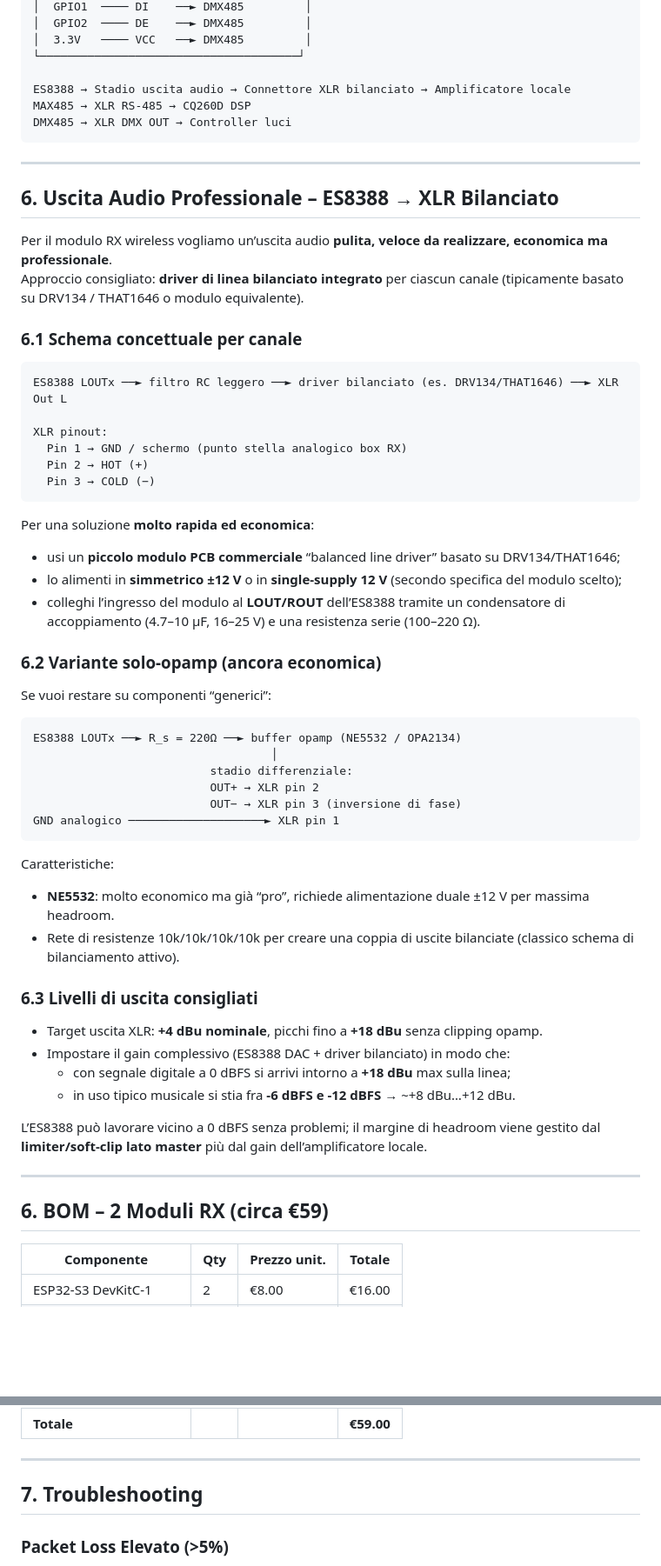
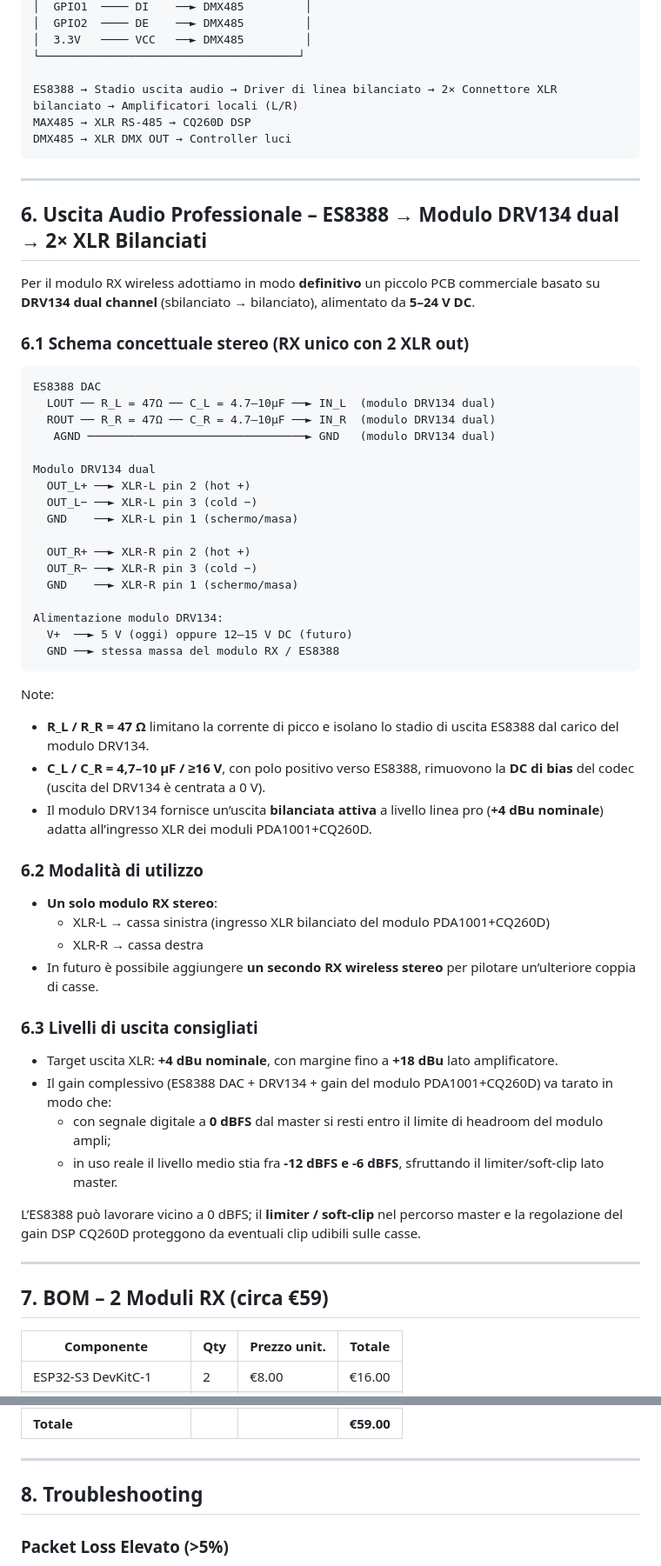
Before and after one commit to house79-gex/dsp-control, a Markdown page: docs/WIRELESS_2CH_SYSTEM.md, 2 parts joined by grey strips. Shown at 87% size. Drawn GitHub-style; blank space fills up the shorter version.

Commit message:
Document RX wireless DRV134 balanced outputs
Made-with: Cursor

````diff
--- a/docs/WIRELESS_2CH_SYSTEM.md
+++ b/docs/WIRELESS_2CH_SYSTEM.md
@@ -136,63 +136,63 @@ ESP32-S3 DevKitC-1
 │  3.3V   ──── VCC   ──► DMX485         │
 └──────────────────────────────────────┘
 
-ES8388 → Stadio uscita audio → Connettore XLR bilanciato → Amplificatore locale
+ES8388 → Stadio uscita audio → Driver di linea bilanciato → 2× Connettore XLR bilanciato → Amplificatori locali (L/R)
 MAX485 → XLR RS-485 → CQ260D DSP
 DMX485 → XLR DMX OUT → Controller luci
 ```
 
 ---
 
-## 6. Uscita Audio Professionale – ES8388 → XLR Bilanciato
+## 6. Uscita Audio Professionale – ES8388 → Modulo DRV134 dual → 2× XLR Bilanciati
 
-Per il modulo RX wireless vogliamo un’uscita audio **pulita, veloce da realizzare, economica ma professionale**.
-Approccio consigliato: **driver di linea bilanciato integrato** per ciascun canale (tipicamente basato su DRV134 / THAT1646 o modulo equivalente).
+Per il modulo RX wireless adottiamo in modo **definitivo** un piccolo PCB commerciale basato su **DRV134 dual channel** (sbilanciato → bilanciato), alimentato da **5–24 V DC**.
 
-### 6.1 Schema concettuale per canale
+### 6.1 Schema concettuale stereo (RX unico con 2 XLR out)
 
 ```text
-ES8388 LOUTx ──► filtro RC leggero ──► driver bilanciato (es. DRV134/THAT1646) ──► XLR Out L
+ES8388 DAC
+  LOUT ── R_L = 47Ω ── C_L = 4.7–10µF ──► IN_L  (modulo DRV134 dual)
+  ROUT ── R_R = 47Ω ── C_R = 4.7–10µF ──► IN_R  (modulo DRV134 dual)
+   AGND ────────────────────────────────► GND   (modulo DRV134 dual)
 
-XLR pinout:
-  Pin 1 → GND / schermo (punto stella analogico box RX)
-  Pin 2 → HOT (+)
-  Pin 3 → COLD (−)
+Modulo DRV134 dual
+  OUT_L+ ──► XLR-L pin 2 (hot +)
+  OUT_L− ──► XLR-L pin 3 (cold −)
+  GND    ──► XLR-L pin 1 (schermo/masa)
+
+  OUT_R+ ──► XLR-R pin 2 (hot +)
+  OUT_R− ──► XLR-R pin 3 (cold −)
+  GND    ──► XLR-R pin 1 (schermo/masa)
+
+Alimentazione modulo DRV134:
+  V+  ──► 5 V (oggi) oppure 12–15 V DC (futuro)
+  GND ──► stessa massa del modulo RX / ES8388
 ```
 
-Per una soluzione **molto rapida ed economica**:
-- usi un **piccolo modulo PCB commerciale** “balanced line driver” basato su DRV134/THAT1646;
-- lo alimenti in **simmetrico ±12 V** o in **single-supply 12 V** (secondo specifica del modulo scelto);
-- colleghi l’ingresso del modulo al **LOUT/ROUT** dell’ES8388 tramite un condensatore di accoppiamento (4.7–10 µF, 16–25 V) e una resistenza serie (100–220 Ω).
+Note:
+- **R_L / R_R = 47 Ω** limitano la corrente di picco e isolano lo stadio di uscita ES8388 dal carico del modulo DRV134.
+- **C_L / C_R = 4,7–10 µF / ≥16 V**, con polo positivo verso ES8388, rimuovono la **DC di bias** del codec (uscita del DRV134 è centrata a 0 V).
+- Il modulo DRV134 fornisce un’uscita **bilanciata attiva** a livello linea pro (**+4 dBu nominale**) adatta all’ingresso XLR dei moduli PDA1001+CQ260D.
 
-### 6.2 Variante solo-opamp (ancora economica)
+### 6.2 Modalità di utilizzo
 
-Se vuoi restare su componenti “generici”:
-
-```text
-ES8388 LOUTx ──► R_s = 220Ω ──► buffer opamp (NE5532 / OPA2134)
-                                   │
-                          stadio differenziale:
-                          OUT+ → XLR pin 2
-                          OUT− → XLR pin 3 (inversione di fase)
-GND analogico ────────────────────► XLR pin 1
-```
-
-Caratteristiche:
-- **NE5532**: molto economico ma già “pro”, richiede alimentazione duale ±12 V per massima headroom.
-- Rete di resistenze 10k/10k/10k/10k per creare una coppia di uscite bilanciate (classico schema di bilanciamento attivo).
+- **Un solo modulo RX stereo**:
+  - XLR-L → cassa sinistra (ingresso XLR bilanciato del modulo PDA1001+CQ260D)
+  - XLR-R → cassa destra
+- In futuro è possibile aggiungere **un secondo RX wireless stereo** per pilotare un’ulteriore coppia di casse.
 
 ### 6.3 Livelli di uscita consigliati
 
-- Target uscita XLR: **+4 dBu nominale**, picchi fino a **+18 dBu** senza clipping opamp.
-- Impostare il gain complessivo (ES8388 DAC + driver bilanciato) in modo che:
-  - con segnale digitale a 0 dBFS si arrivi intorno a **+18 dBu** max sulla linea;
-  - in uso tipico musicale si stia fra **‑6 dBFS e ‑12 dBFS** → ~+8 dBu…+12 dBu.
+- Target uscita XLR: **+4 dBu nominale**, con margine fino a **+18 dBu** lato amplificatore.
+- Il gain complessivo (ES8388 DAC + DRV134 + gain del modulo PDA1001+CQ260D) va tarato in modo che:
+  - con segnale digitale a **0 dBFS** dal master si resti entro il limite di headroom del modulo ampli;
+  - in uso reale il livello medio stia fra **‑12 dBFS e ‑6 dBFS**, sfruttando il limiter/soft‑clip lato master.
 
-L’ES8388 può lavorare vicino a 0 dBFS senza problemi; il margine di headroom viene gestito dal **limiter/soft-clip lato master** più dal gain dell’amplificatore locale.
+L’ES8388 può lavorare vicino a 0 dBFS; il **limiter / soft‑clip** nel percorso master e la regolazione del gain DSP CQ260D proteggono da eventuali clip udibili sulle casse.
 
 ---
 
-## 6. BOM – 2 Moduli RX (circa €59)
+## 7. BOM – 2 Moduli RX (circa €59)
 
 | Componente              | Qty | Prezzo unit. | Totale |
 |-------------------------|-----|--------------|--------|
@@ -210,7 +210,7 @@ L’ES8388 può lavorare vicino a 0 dBFS senza problemi; il margine di headroom
 
 ---
 
-## 7. Troubleshooting
+## 8. Troubleshooting
 
 ### Packet Loss Elevato (>5%)
 - Verificare distanza e ostruzioni fisiche
````
